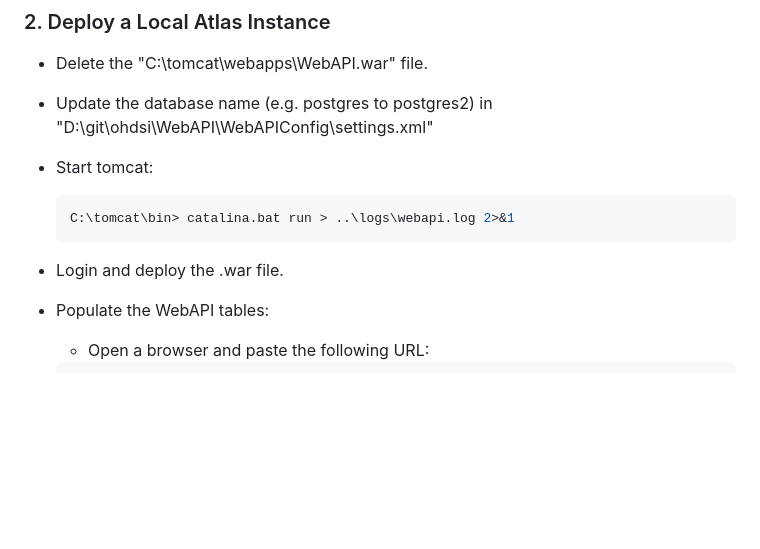
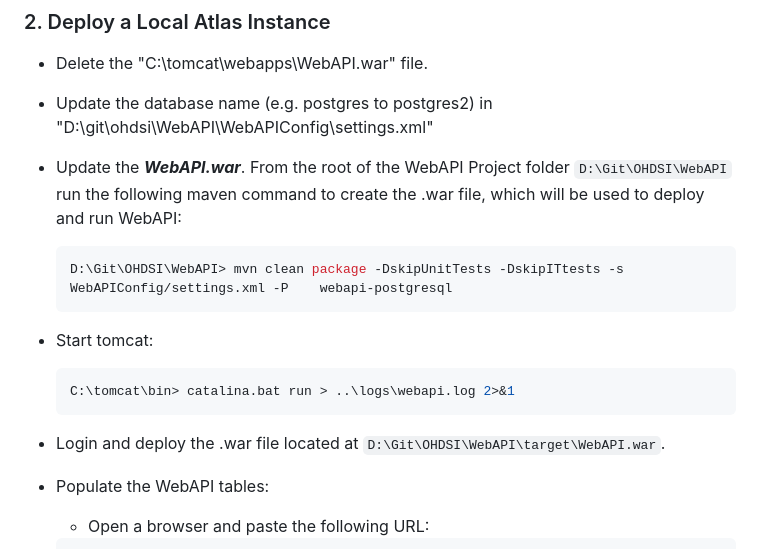
Before and after one commit to frasansa/VID2OMOP, a Markdown page: README.md, the part around the change. Drawn GitHub-style; blank space fills up the shorter version.

Commit message:
add deployment instruction

````diff
--- a/README.md
+++ b/README.md
@@ -200,13 +200,19 @@ It is possible to reopen the Atlas local following the next steps.
 
 - Update the database name (e.g. postgres to postgres2) in "D:\git\ohdsi\WebAPI\WebAPIConfig\settings.xml"
 
+- Update the ***WebAPI.war***. From the root of the WebAPI Project folder `D:\Git\OHDSI\WebAPI` run the following maven command to create the .war file, which will be used to deploy and run WebAPI:
+
+  ```console
+  D:\Git\OHDSI\WebAPI> mvn clean package -DskipUnitTests -DskipITtests -s WebAPIConfig/settings.xml -P    webapi-postgresql
+  ```
+
 - Start tomcat:
 
    ```console
    C:\tomcat\bin> catalina.bat run > ..\logs\webapi.log 2>&1
    ```
 
-- Login and deploy the .war file.
+- Login and deploy the .war file located at `D:\Git\OHDSI\WebAPI\target\WebAPI.war`.
 
 - Populate the WebAPI tables:
 
````
